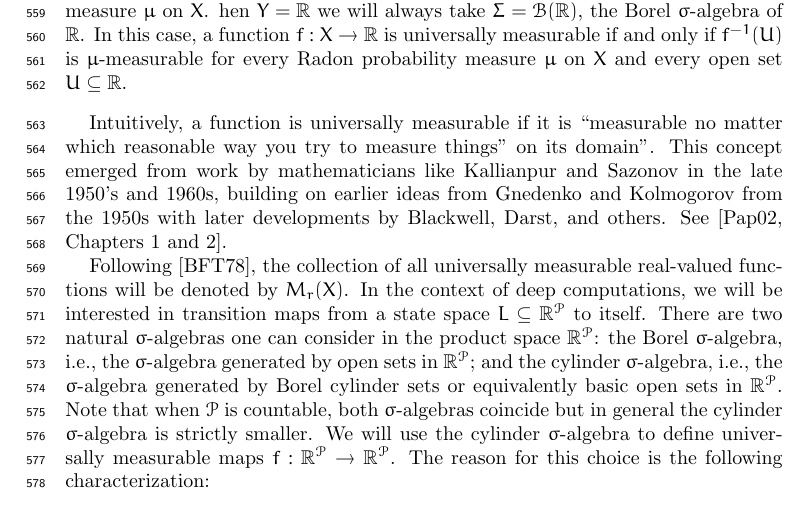
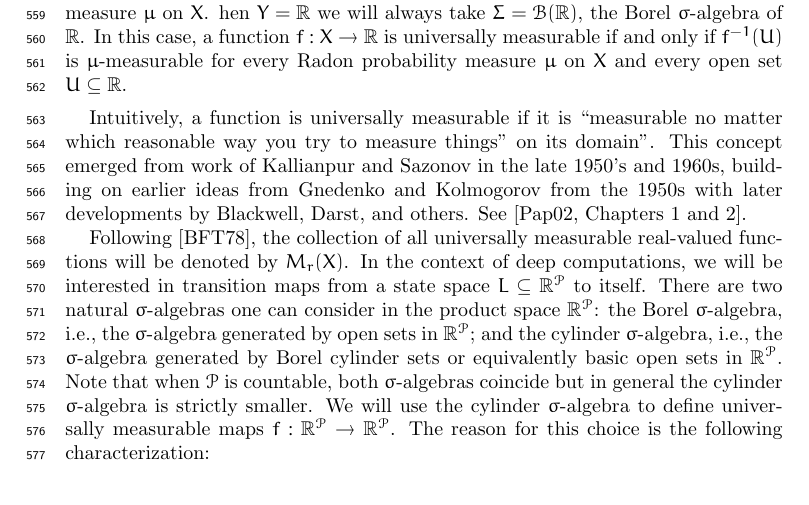
Before and after one commit to tonamatos/DeepComputationsNIP, a LaTeX paper (main.tex): part of page 15 of 21, cut so that both start at the same text. Compiled offline with pdfLaTeX.

Commit message:
Trivial corrections in section 4

```diff
--- a/main.tex
+++ b/main.tex
@@ -608,7 +608,7 @@ We now turn to the question: what happens when $\mathcal{P}$ is uncountable? Not
 Given a Hausdorff space $X$ and a measurable space $(Y,\Sigma)$, we say that $f:X\rightarrow Y$ is \emph{universally measurable} (with respect to $\Sigma$) if $f^{-1}(E)$ is universally measurable for every $E\in\Sigma$, i.e., $f^{-1}(E)$ is $\mu$-measurable for every Radon probability measure $\mu$ on $X$. hen $Y=\mathbb{R}$ we will always take $\Sigma=\mathcal{B}(\mathbb{R})$, the Borel $\sigma$-algebra of $\mathbb{R}$.  In this case, a function $f:X\rightarrow\mathbb{R}$ is universally measurable if and only if $f^{-1}(U)$ is $\mu$-measurable for every Radon probability measure $\mu$ on $X$ and every open set $U\subseteq\mathbb{R}$.
 \end{defn}
 
-Intuitively,  a function is universally measurable if it is ``measurable no matter which reasonable way you try to measure things" on its domain". This concept emerged from work by mathematicians like Kallianpur and Sazonov in the late 1950's and 1960s, building on earlier ideas from Gnedenko and Kolmogorov from the 1950s with later developments by Blackwell, Darst, and others.  See~\cite[Chapters 1 and 2]{Pap:2002}.
+Intuitively,  a function is universally measurable if it is ``measurable no matter which reasonable way you try to measure things" on its domain". This concept emerged from work of  Kallianpur and Sazonov in the late 1950's and 1960s, building on earlier ideas from Gnedenko and Kolmogorov from the 1950s with later developments by Blackwell, Darst, and others.  See~\cite[Chapters 1 and 2]{Pap:2002}.
 
 %In \cite{BFT_1978_PCompactBaire}, J. Bourgain, D.H. Fremlin and M. Talagrand characterized the Non-Independence Property of a set of continuous functions with various notions of compactness in function spaces containing $C(X)$, such as $B_1(X)$. In this section we will replace $B_1(X)$ with the larger space $M_r(X)$ of universally measurable functions. The development of this section is based on Theorem 2F in \cite{BFT_1978_PCompactBaire}. We now give the relevant definitions. Readers with limited familiarity with measure theory may refer to the appendix for standard definitions appearing in this subsection.
 %
```
Also changed, not shown: main.pdf, 3 other files.
